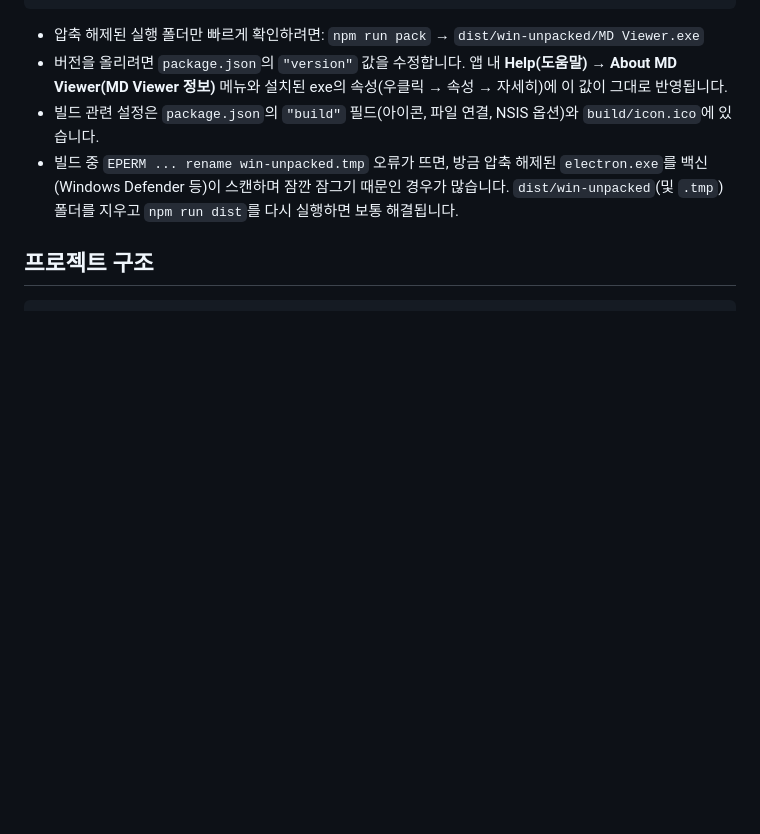
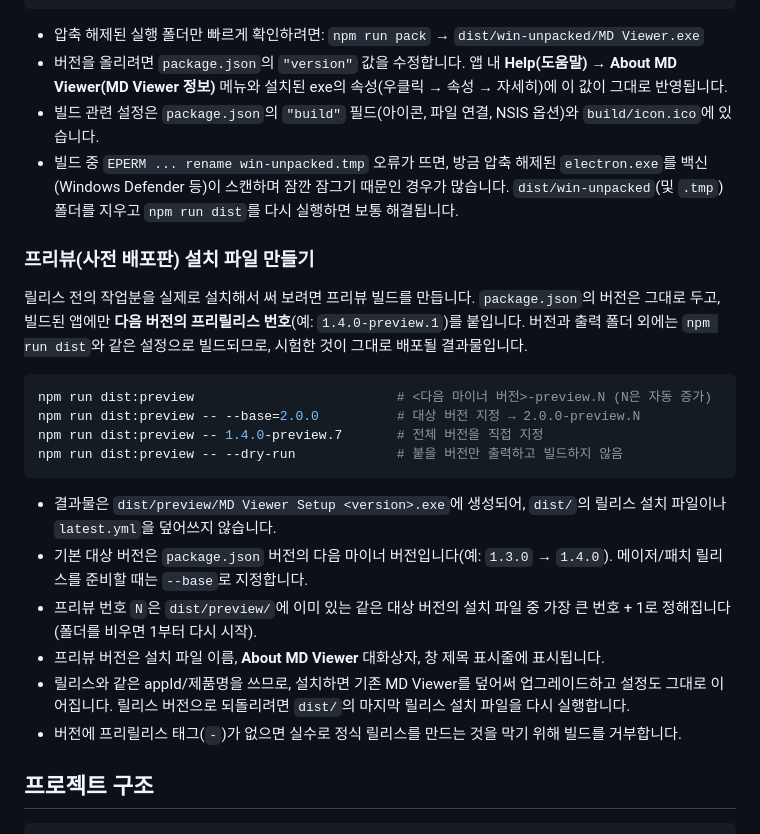
Before and after one commit to jujuroa/mdviewer, a Markdown page: README.md, the part around the change. Rendered like a GitHub page; blank space fills up the shorter version.

Commit message:
README에 프리뷰(사전 배포판) 설치 파일 만드는 방법 추가

````diff
--- a/README.md
+++ b/README.md
@@ -51,6 +51,24 @@ npm run dist        # dist/MD Viewer Setup <version>.exe 생성
 - 빌드 관련 설정은 `package.json`의 `"build"` 필드(아이콘, 파일 연결, NSIS 옵션)와 `build/icon.ico`에 있습니다.
 - 빌드 중 `EPERM ... rename win-unpacked.tmp` 오류가 뜨면, 방금 압축 해제된 `electron.exe`를 백신(Windows Defender 등)이 스캔하며 잠깐 잠그기 때문인 경우가 많습니다. `dist/win-unpacked`(및 `.tmp`) 폴더를 지우고 `npm run dist`를 다시 실행하면 보통 해결됩니다.
 
+### 프리뷰(사전 배포판) 설치 파일 만들기
+
+릴리스 전의 작업분을 실제로 설치해서 써 보려면 프리뷰 빌드를 만듭니다. `package.json`의 버전은 그대로 두고, 빌드된 앱에만 **다음 버전의 프리릴리스 번호**(예: `1.4.0-preview.1`)를 붙입니다. 버전과 출력 폴더 외에는 `npm run dist`와 같은 설정으로 빌드되므로, 시험한 것이 그대로 배포될 결과물입니다.
+
+```bash
+npm run dist:preview                          # <다음 마이너 버전>-preview.N (N은 자동 증가)
+npm run dist:preview -- --base=2.0.0          # 대상 버전 지정 → 2.0.0-preview.N
+npm run dist:preview -- 1.4.0-preview.7       # 전체 버전을 직접 지정
+npm run dist:preview -- --dry-run             # 붙을 버전만 출력하고 빌드하지 않음
+```
+
+- 결과물은 `dist/preview/MD Viewer Setup <version>.exe`에 생성되어, `dist/`의 릴리스 설치 파일이나 `latest.yml`을 덮어쓰지 않습니다.
+- 기본 대상 버전은 `package.json` 버전의 다음 마이너 버전입니다(예: `1.3.0` → `1.4.0`). 메이저/패치 릴리스를 준비할 때는 `--base`로 지정합니다.
+- 프리뷰 번호 `N`은 `dist/preview/`에 이미 있는 같은 대상 버전의 설치 파일 중 가장 큰 번호 + 1로 정해집니다(폴더를 비우면 1부터 다시 시작).
+- 프리뷰 버전은 설치 파일 이름, **About MD Viewer** 대화상자, 창 제목 표시줄에 표시됩니다.
+- 릴리스와 같은 appId/제품명을 쓰므로, 설치하면 기존 MD Viewer를 덮어써 업그레이드하고 설정도 그대로 이어집니다. 릴리스 버전으로 되돌리려면 `dist/`의 마지막 릴리스 설치 파일을 다시 실행합니다.
+- 버전에 프리릴리스 태그(`-`)가 없으면 실수로 정식 릴리스를 만드는 것을 막기 위해 빌드를 거부합니다.
+
 ## 프로젝트 구조
 
 ```text
````
